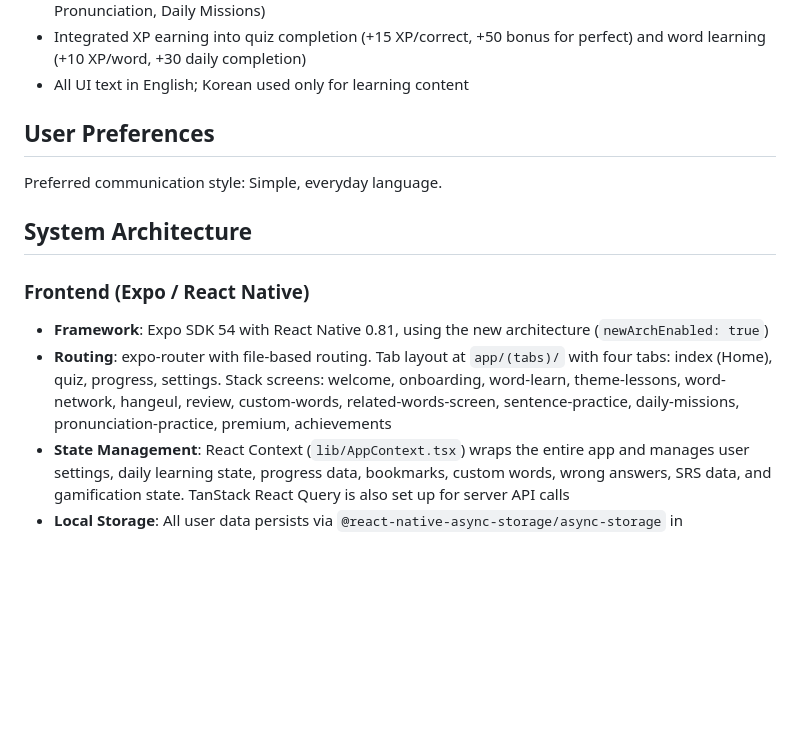
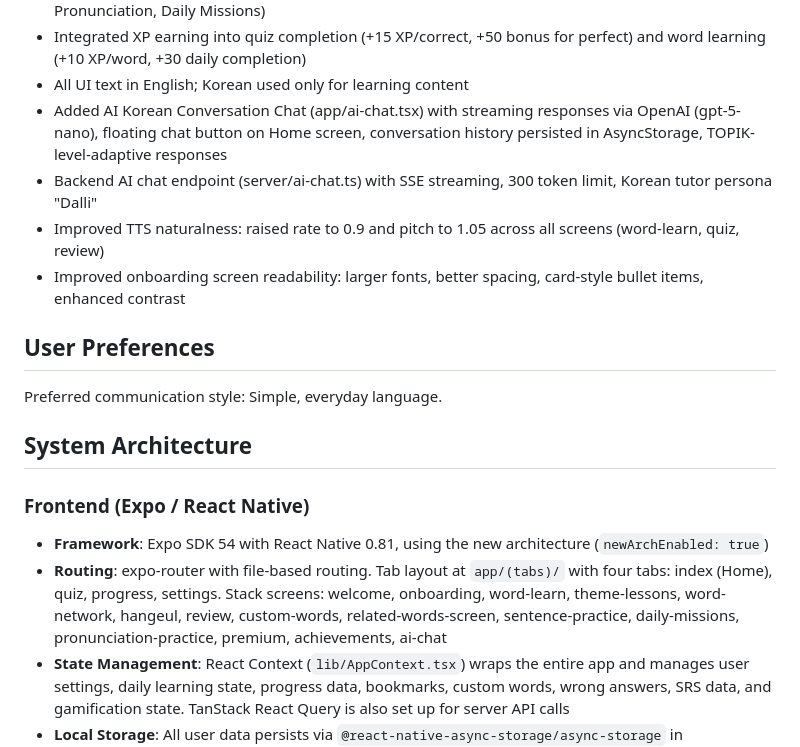
Before and after one commit to yongal74/klexi_20-Korean-Words, a Markdown page: replit.md, the part around the change. GitHub-like rendering; blank space fills up the shorter version.

Commit message:
Add AI Korean conversation chat and improve app readability
Adds AI Korean conversation chat feature with streaming responses and a Korean tutor persona. Improves TTS naturalness and enhances onboarding screen readability with larger fonts and better spacing.

Replit-Commit-Author: Agent
Replit-Commit-Session-Id: 445757ba-2aed-4600-af8d-354febc8ba93
Replit-Commit-Checkpoint-Type: full_checkpoint
Replit-Commit-Event-Id: b224e63c-8bdf-4ef2-b473-32a870cfa099
Replit-Commit-Screenshot-Url: https://storage.googleapis.com/screenshot-production-us-central1/98162867-c18c-465b-8235-80f5e2c335d9/445757ba-2aed-4600-af8d-354febc8ba93/0tKDzok
Replit-Helium-Checkpoint-Created: true

```diff
--- a/replit.md
+++ b/replit.md
@@ -44,6 +44,10 @@ Daily Korean is a comprehensive Korean language learning mobile application buil
 - Redesigned word-learning completion screen with "What's Next" guidance (Quiz, Sentences, Pronunciation, Daily Missions)
 - Integrated XP earning into quiz completion (+15 XP/correct, +50 bonus for perfect) and word learning (+10 XP/word, +30 daily completion)
 - All UI text in English; Korean used only for learning content
+- Added AI Korean Conversation Chat (app/ai-chat.tsx) with streaming responses via OpenAI (gpt-5-nano), floating chat button on Home screen, conversation history persisted in AsyncStorage, TOPIK-level-adaptive responses
+- Backend AI chat endpoint (server/ai-chat.ts) with SSE streaming, 300 token limit, Korean tutor persona "Dalli"
+- Improved TTS naturalness: raised rate to 0.9 and pitch to 1.05 across all screens (word-learn, quiz, review)
+- Improved onboarding screen readability: larger fonts, better spacing, card-style bullet items, enhanced contrast
 
 ## User Preferences
 
@@ -54,7 +58,7 @@ Preferred communication style: Simple, everyday language.
 ### Frontend (Expo / React Native)
 
 - **Framework**: Expo SDK 54 with React Native 0.81, using the new architecture (`newArchEnabled: true`)
-- **Routing**: expo-router with file-based routing. Tab layout at `app/(tabs)/` with four tabs: index (Home), quiz, progress, settings. Stack screens: welcome, onboarding, word-learn, theme-lessons, word-network, hangeul, review, custom-words, related-words-screen, sentence-practice, daily-missions, pronunciation-practice, premium, achievements
+- **Routing**: expo-router with file-based routing. Tab layout at `app/(tabs)/` with four tabs: index (Home), quiz, progress, settings. Stack screens: welcome, onboarding, word-learn, theme-lessons, word-network, hangeul, review, custom-words, related-words-screen, sentence-practice, daily-missions, pronunciation-practice, premium, achievements, ai-chat
 - **State Management**: React Context (`lib/AppContext.tsx`) wraps the entire app and manages user settings, daily learning state, progress data, bookmarks, custom words, wrong answers, SRS data, and gamification state. TanStack React Query is also set up for server API calls
 - **Local Storage**: All user data persists via `@react-native-async-storage/async-storage` in `lib/storage.ts`. Keys: settings, progress, daily state, bookmarks, custom words, wrong answers, SRS data, gamification, onboarding completion
 - **Vocabulary Data**: 7,200 words in `lib/vocab/` directory (18 modular files: level1-part1.ts through level6-part3.ts, 400 words each), imported via `lib/vocabulary.ts`
```
